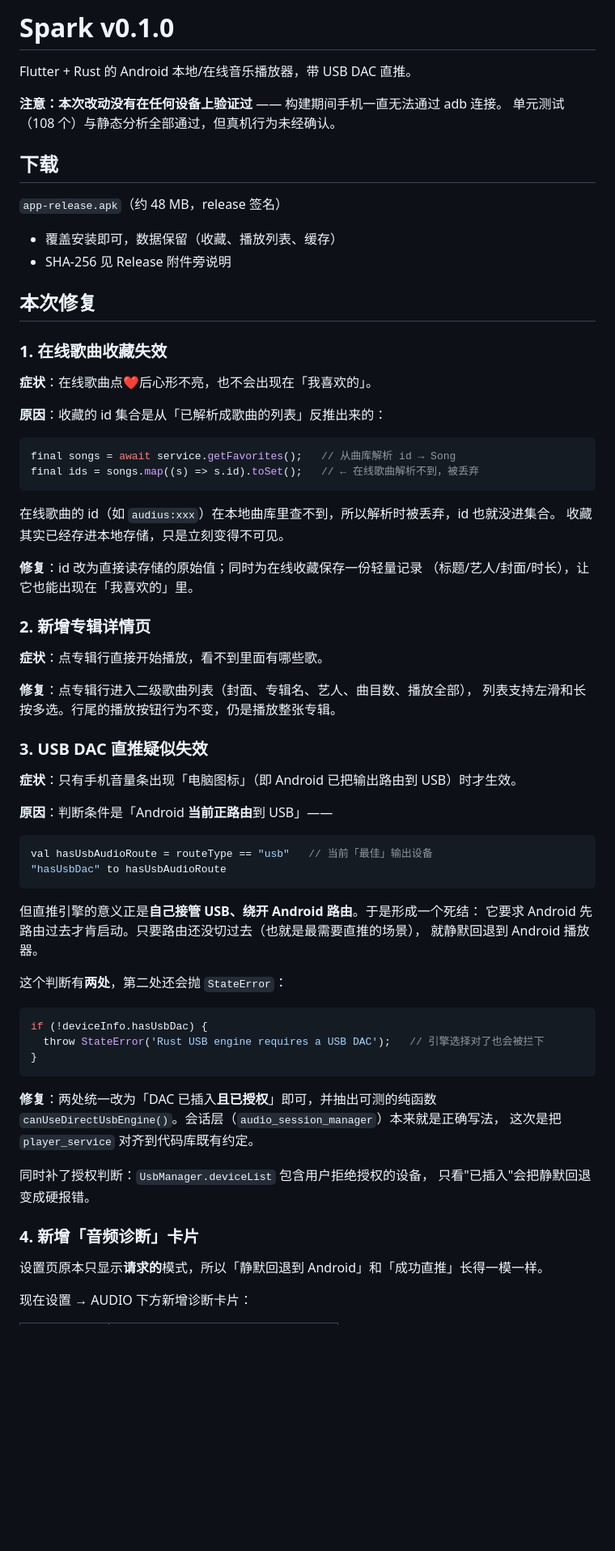
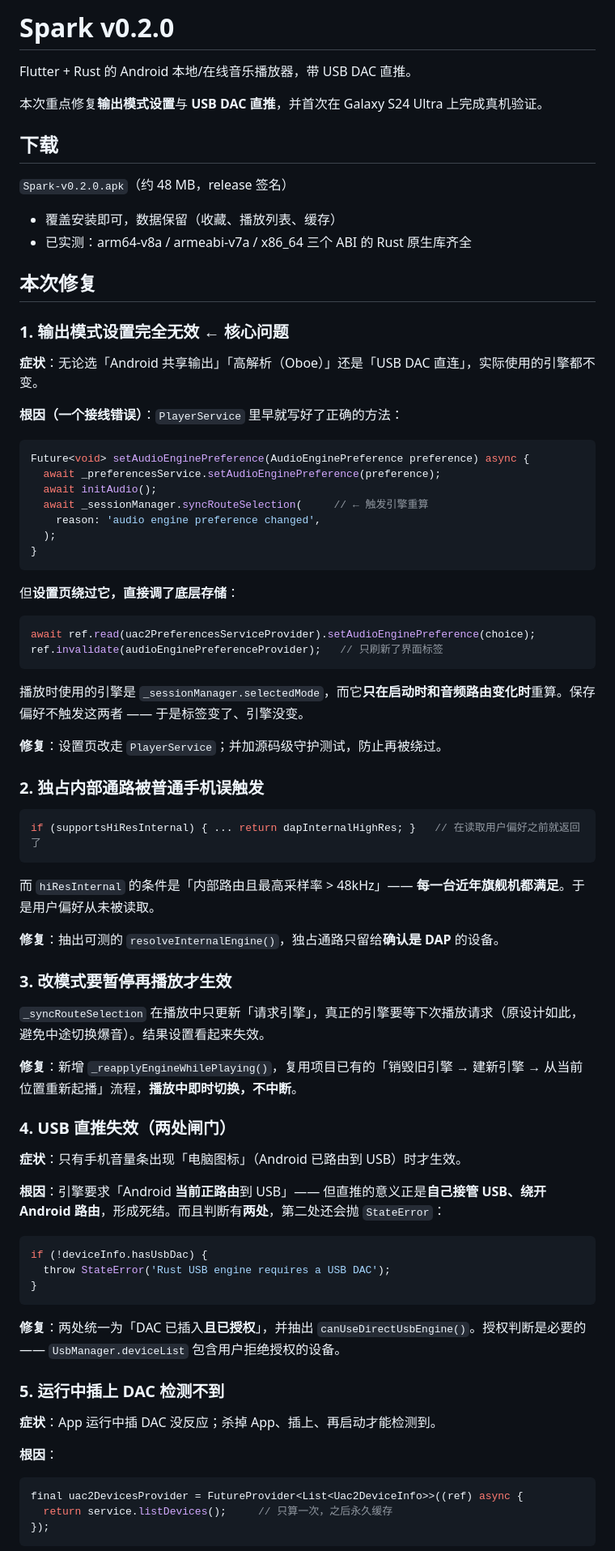
Before and after one commit to qiunan6886/Spark, a Markdown page: RELEASE_NOTES.md, the part around one of its changes. Shown at 81% size. Drawn GitHub-style; blank space fills up the shorter version.

Commit message:
Release notes for v0.2.0
Records the output-mode wiring bug, the two direct-USB gates, the hot-plug
provider cache and the on-device evidence for each.

````diff
--- a/RELEASE_NOTES.md
+++ b/RELEASE_NOTES.md
@@ -1,76 +1,84 @@
-# Spark v0.1.0
+# Spark v0.2.0
 
 Flutter + Rust 的 Android 本地/在线音乐播放器，带 USB DAC 直推。
 
-**注意：本次改动没有在任何设备上验证过** —— 构建期间手机一直无法通过 adb 连接。
-单元测试（108 个）与静态分析全部通过，但真机行为未经确认。
+本次重点修复**输出模式设置**与 **USB DAC 直推**，并首次在 Galaxy S24 Ultra 上完成真机验证。
 
 ## 下载
 
-`app-release.apk`（约 48 MB，release 签名）
+`Spark-v0.2.0.apk`（约 48 MB，release 签名）
 
 - 覆盖安装即可，数据保留（收藏、播放列表、缓存）
-- SHA-256 见 Release 附件旁说明
+- 已实测：arm64-v8a / armeabi-v7a / x86_64 三个 ABI 的 Rust 原生库齐全
 
 ## 本次修复
 
-### 1. 在线歌曲收藏失效
+### 1. 输出模式设置完全无效 ← 核心问题
 
-**症状**：在线歌曲点❤️后心形不亮，也不会出现在「我喜欢的」。
+**症状**：无论选「Android 共享输出」「高解析（Oboe）」还是「USB DAC 直连」，实际使用的引擎都不变。
 
-**原因**：收藏的 id 集合是从「已解析成歌曲的列表」反推出来的：
+**根因（一个接线错误）**：`PlayerService` 里早就写好了正确的方法：
 
 ```dart
-final songs = await service.getFavorites();   // 从曲库解析 id → Song
-final ids = songs.map((s) => s.id).toSet();   // ← 在线歌曲解析不到，被丢弃
+Future<void> setAudioEnginePreference(AudioEnginePreference preference) async {
+  await _preferencesService.setAudioEnginePreference(preference);
+  await initAudio();
+  await _sessionManager.syncRouteSelection(     // ← 触发引擎重算
+    reason: 'audio engine preference changed',
+  );
+}
 ```
 
-在线歌曲的 id（如 `audius:xxx`）在本地曲库里查不到，所以解析时被丢弃，id 也就没进集合。
-收藏其实已经存进本地存储，只是立刻变得不可见。
+但**设置页绕过它，直接调了底层存储**：
 
-**修复**：id 改为直接读存储的原始值；同时为在线收藏保存一份轻量记录
-（标题/艺人/封面/时长），让它也能出现在「我喜欢的」里。
-
-### 2. 新增专辑详情页
-
-**症状**：点专辑行直接开始播放，看不到里面有哪些歌。
-
-**修复**：点专辑行进入二级歌曲列表（封面、专辑名、艺人、曲目数、播放全部），
-列表支持左滑和长按多选。行尾的播放按钮行为不变，仍是播放整张专辑。
-
-### 3. USB DAC 直推疑似失效
-
-**症状**：只有手机音量条出现「电脑图标」（即 Android 已把输出路由到 USB）时才生效。
-
-**原因**：判断条件是「Android **当前正路由**到 USB」——
-
-```kotlin
-val hasUsbAudioRoute = routeType == "usb"   // 当前「最佳」输出设备
-"hasUsbDac" to hasUsbAudioRoute
+```dart
+await ref.read(uac2PreferencesServiceProvider).setAudioEnginePreference(choice);
+ref.invalidate(audioEnginePreferenceProvider);   // 只刷新了界面标签
 ```
 
-但直推引擎的意义正是**自己接管 USB、绕开 Android 路由**。于是形成一个死结：
-它要求 Android 先路由过去才肯启动。只要路由还没切过去（也就是最需要直推的场景），
-就静默回退到 Android 播放器。
+播放时使用的引擎是 `_sessionManager.selectedMode`，而它**只在启动时和音频路由变化时**重算。保存偏好不触发这两者 —— 于是标签变了、引擎没变。
 
-这个判断有**两处**，第二处还会抛 `StateError`：
+**修复**：设置页改走 `PlayerService`；并加源码级守护测试，防止再被绕过。
+
+### 2. 独占内部通路被普通手机误触发
+
+```dart
+if (supportsHiResInternal) { ... return dapInternalHighRes; }   // 在读取用户偏好之前就返回了
+```
+
+而 `hiResInternal` 的条件是「内部路由且最高采样率 > 48kHz」—— **每一台近年旗舰机都满足**。于是用户偏好从未被读取。
+
+**修复**：抽出可测的 `resolveInternalEngine()`，独占通路只留给**确认是 DAP** 的设备。
+
+### 3. 改模式要暂停再播放才生效
+
+`_syncRouteSelection` 在播放中只更新「请求引擎」，真正的引擎要等下次播放请求（原设计如此，避免中途切换爆音）。结果设置看起来失效。
+
+**修复**：新增 `_reapplyEngineWhilePlaying()`，复用项目已有的「销毁旧引擎 → 建新引擎 → 从当前位置重新起播」流程，**播放中即时切换，不中断**。
+
+### 4. USB 直推失效（两处闸门）
+
+**症状**：只有手机音量条出现「电脑图标」（Android 已路由到 USB）时才生效。
+
+**根因**：引擎要求「Android **当前正路由**到 USB」—— 但直推的意义正是**自己接管 USB、绕开 Android 路由**，形成死结。而且判断有**两处**，第二处还会抛 `StateError`：
 
 ```dart
 if (!deviceInfo.hasUsbDac) {
-  throw StateError('Rust USB engine requires a USB DAC');   // 引擎选择对了也会被拦下
+  throw StateError('Rust USB engine requires a USB DAC');
 }
 ```
 
-**修复**：两处统一改为「DAC 已插入**且已授权**」即可，并抽出可测的纯函数
-`canUseDirectUsbEngine()`。会话层（`audio_session_manager`）本来就是正确写法，
-这次是把 `player_service` 对齐到代码库既有约定。
+**修复**：两处统一为「DAC 已插入**且已授权**」，并抽出 `canUseDirectUsbEngine()`。授权判断是必要的 —— `UsbManager.deviceList` 包含用户拒绝授权的设备。
 
-同时补了授权判断：`UsbManager.deviceList` 包含用户拒绝授权的设备，
-只看"已插入"会把静默回退变成硬报错。
+### 5. 运行中插上 DAC 检测不到
 
-### 4. 新增「音频诊断」卡片
+**症状**：App 运行中插 DAC 没反应；杀掉 App、插上、再启动才能检测到。
 
-设置页原本只显示**请求的**模式，所以「静默回退到 Android」和「成功直推」长得一模一样。
+**根因**：
 
-现在设置 → AUDIO 下方新增诊断卡片：
+```dart
+final uac2DevicesProvider = FutureProvider<List<Uac2DeviceInfo>>((ref) async {
+  return service.listDevices();     // 只算一次，之后永久缓存
+});
+```
 
````
Also changed, not shown: other parts of RELEASE_NOTES.md (+52 -28 lines).
